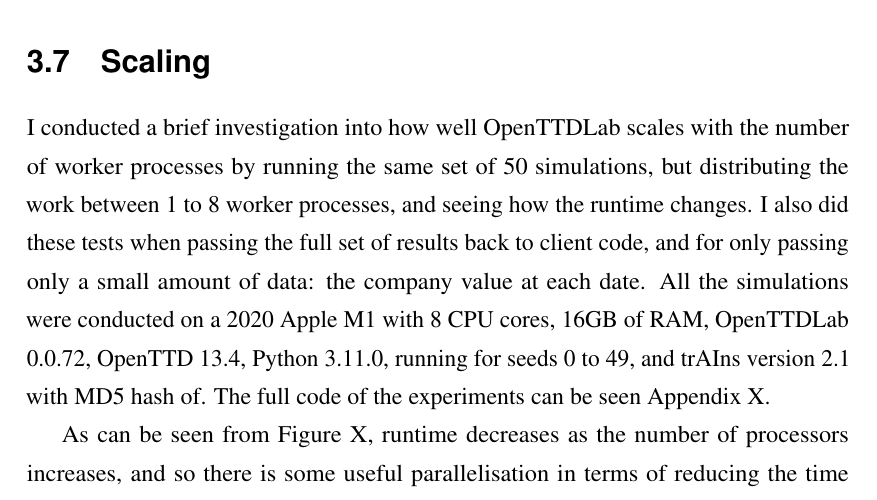
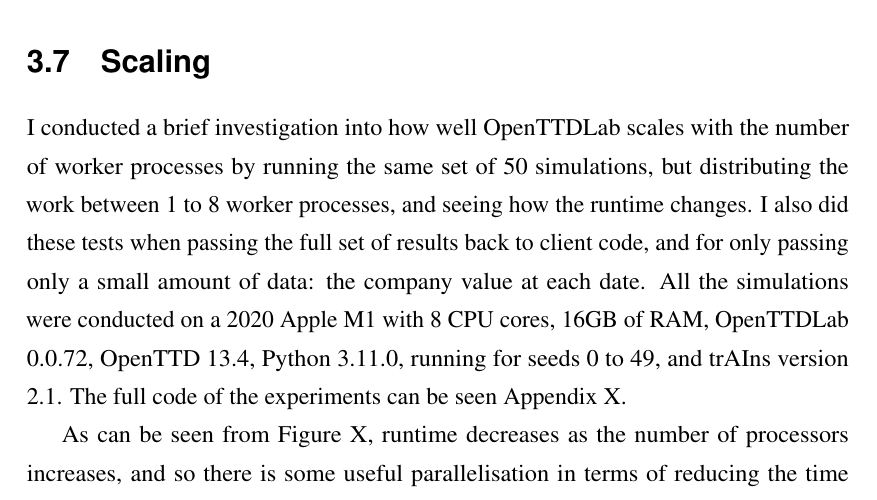
Before and after one commit to michalc/OpenTTDLab-MSc-Dissertation, a LaTeX thesis (main.tex): part of page 23 of 53, cut so that both start at the same text. Compiled offline with pdfLaTeX.

Commit message:
Updates from Overleaf

```diff
--- a/main.tex
+++ b/main.tex
@@ -442,7 +442,7 @@
 
 \section{Scaling}
 
-I conducted a brief investigation into how well OpenTTDLab scales with the number of worker processes by running the same set of 50 simulations, but distributing the work between 1 to 8 worker processes, and seeing how the runtime changes. I also did these tests when passing the full set of results back to client code, and for only passing only a small amount of data: the company value at each date. All the simulations were conducted on a 2020 Apple M1 with 8 CPU cores, 16GB of RAM, OpenTTDLab 0.0.72, OpenTTD 13.4, Python 3.11.0, running for seeds 0 to 49, and trAIns version 2.1 with MD5 hash of. The full code of the experiments can be seen Appendix X.
+I conducted a brief investigation into how well OpenTTDLab scales with the number of worker processes by running the same set of 50 simulations, but distributing the work between 1 to 8 worker processes, and seeing how the runtime changes. I also did these tests when passing the full set of results back to client code, and for only passing only a small amount of data: the company value at each date. All the simulations were conducted on a 2020 Apple M1 with 8 CPU cores, 16GB of RAM, OpenTTDLab 0.0.72, OpenTTD 13.4, Python 3.11.0, running for seeds 0 to 49, and trAIns version 2.1. The full code of the experiments can be seen Appendix X.
 
 As can be seen from Figure X, runtime decreases as the number of processors increases, and so there is some useful parallelisation in terms of reducing the time for simulations. However, the amount that speedup increases as a processor is added decreases as the number of processors increases. And more specifically, up to 4 processors the scaling is just under linear, but after 4 processors the scaling is much worse. It can also be seen that the scaling is better when only a small amount of data is returned from the worker processes.
 
```
